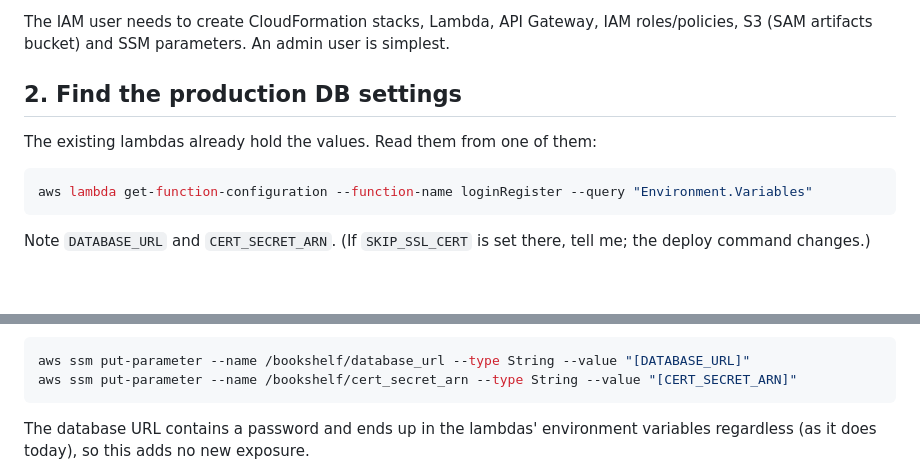
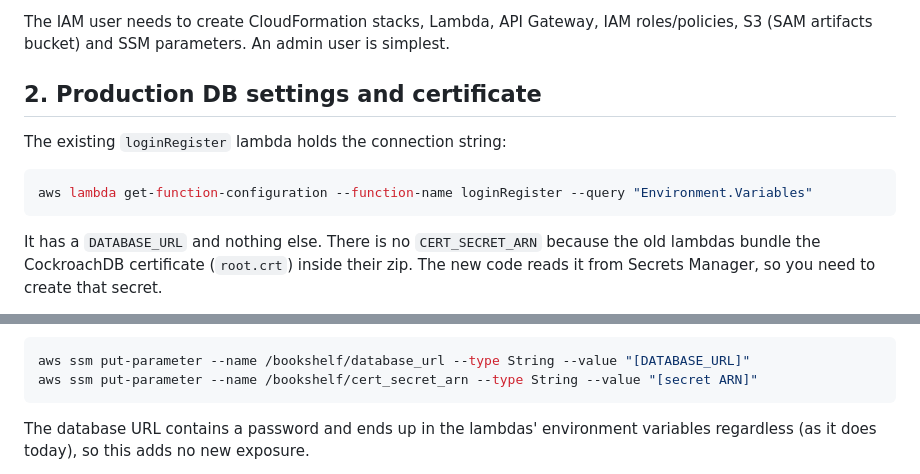
Before and after one commit to nuffertaylor/bookshelf, a Markdown page: docs/deploy.md, 2 parts joined by grey strips. Drawn GitHub-style; blank space fills up the shorter version.

````diff
--- a/docs/deploy.md
+++ b/docs/deploy.md
@@ -35,13 +35,13 @@ If `aws sts get-caller-identity` fails with a credentials error (or you've never
 
 The IAM user needs to create CloudFormation stacks, Lambda, API Gateway, IAM roles/policies, S3 (SAM artifacts bucket) and SSM parameters. An admin user is simplest.
 
-## 2. Find the production DB settings
+## 2. Production DB settings and certificate
 
-The existing lambdas already hold the values. Read them from one of them:
+The existing `loginRegister` lambda holds the connection string:
 
 ```powershell
 aws lambda get-function-configuration --function-name loginRegister --query "Environment.Variables"
 ```
 
-Note `DATABASE_URL` and `CERT_SECRET_ARN`. (If `SKIP_SSL_CERT` is set there, tell me; the deploy command changes.)
+It has a `DATABASE_URL` and nothing else. There is no `CERT_SECRET_ARN` because the old lambdas bundle the CockroachDB certificate (`root.crt`) inside their zip. The new code reads it from Secrets Manager, so you need to create that secret.
 
@@ -49,7 +71,7 @@ Store them as SSM parameters, replacing the bracketed values (without the bracke
 
 ```powershell
 aws ssm put-parameter --name /bookshelf/database_url --type String --value "[DATABASE_URL]"
-aws ssm put-parameter --name /bookshelf/cert_secret_arn --type String --value "[CERT_SECRET_ARN]"
+aws ssm put-parameter --name /bookshelf/cert_secret_arn --type String --value "[secret ARN]"
 ```
 
 The database URL contains a password and ends up in the lambdas' environment variables regardless (as it does today), so this adds no new exposure.
````
Also changed, not shown: other parts of docs/deploy.md (+25 -1 lines).
